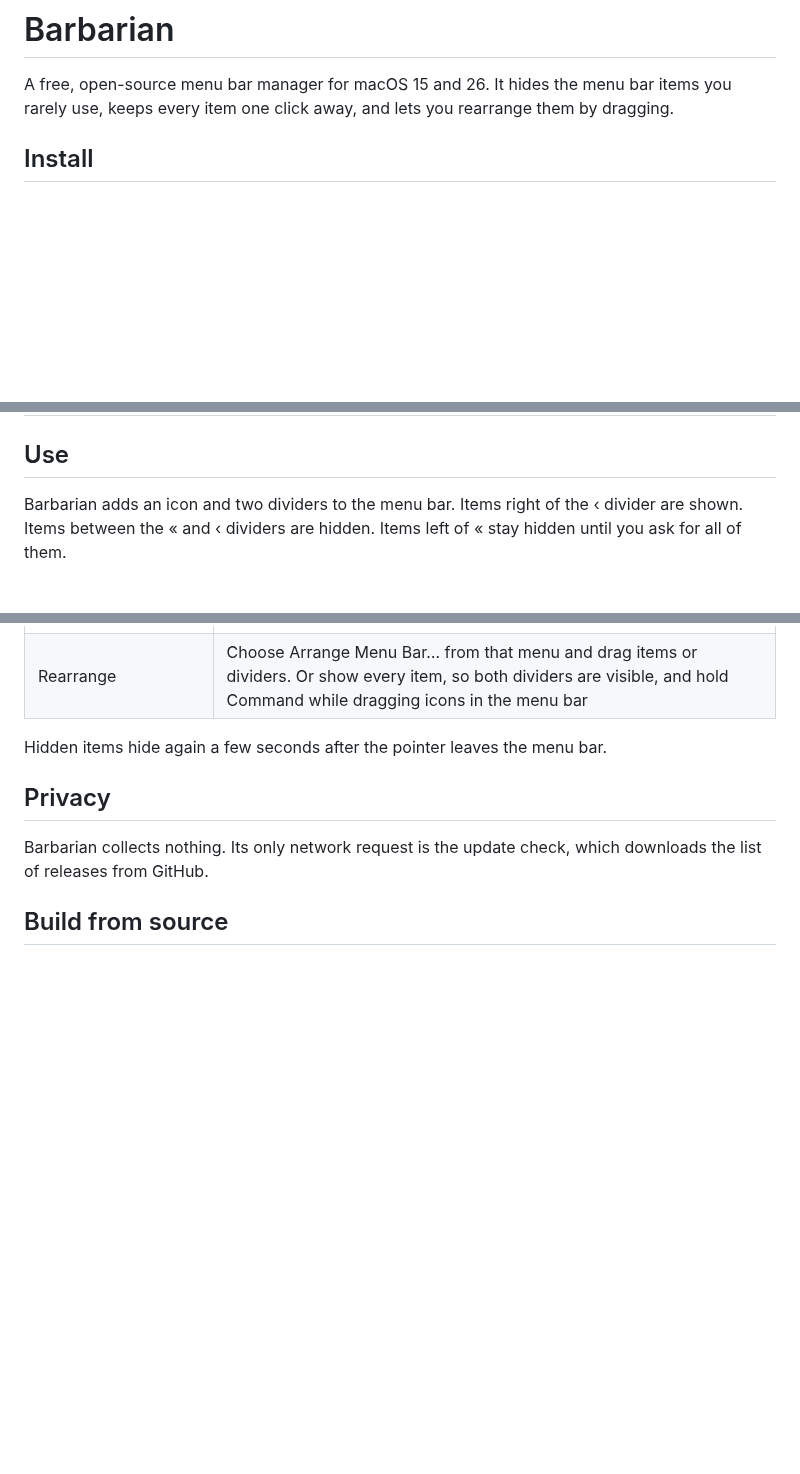
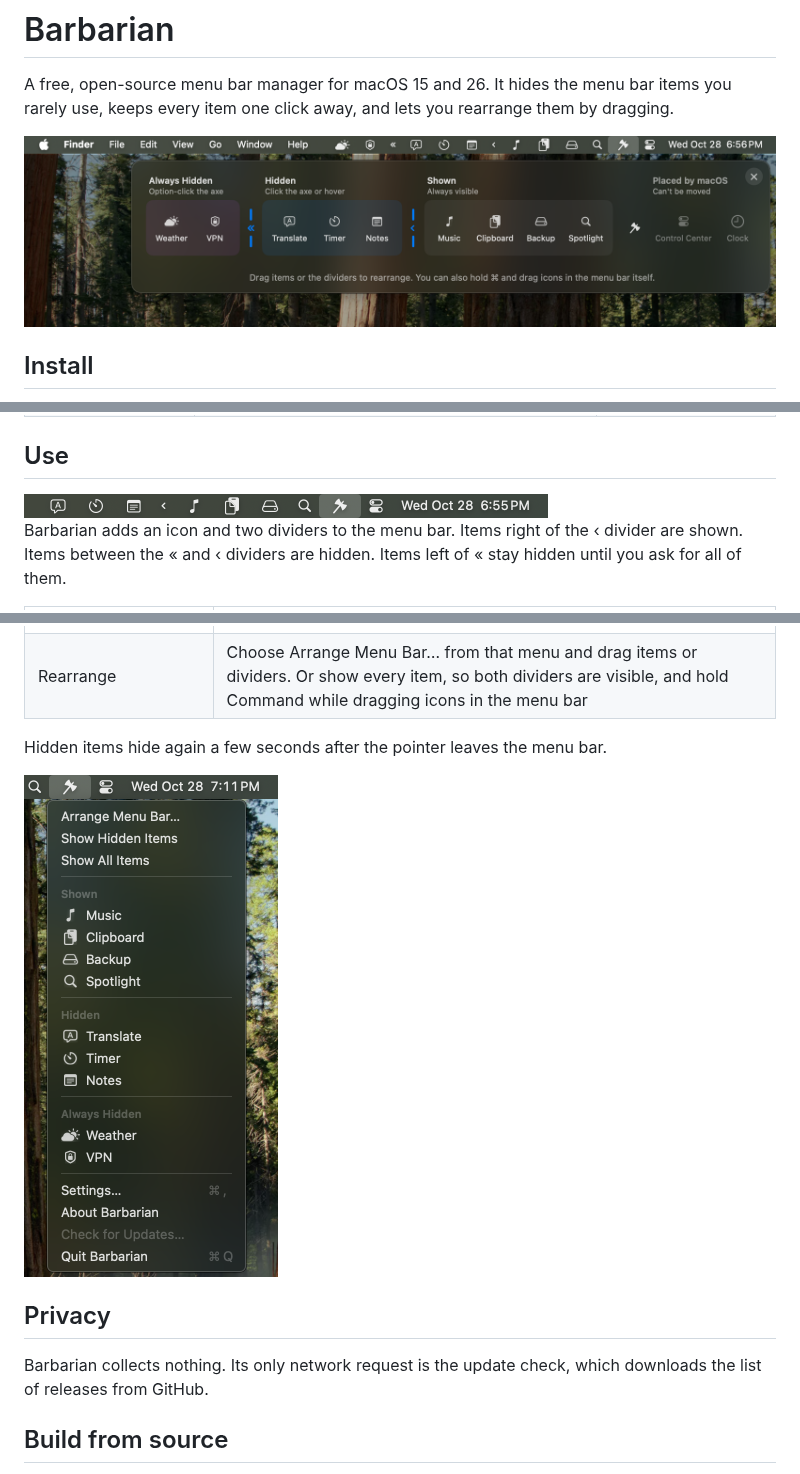
Before and after one commit to petekp/barbarian, a Markdown page: README.md, 3 parts joined by grey strips. GitHub-like rendering; pictures changed too: docs/images/arrange-panel.png (added), docs/images/items-menu.png (added), docs/images/menu-bar.png (added); blank space fills up the shorter version.

Commit message:
README: screenshots of the Arrange panel, the menu bar and the items menu

```diff
--- a/README.md
+++ b/README.md
@@ -1,6 +1,8 @@
 # Barbarian
 
 A free, open-source menu bar manager for macOS 15 and 26. It hides the menu bar items you rarely use, keeps every item one click away, and lets you rearrange them by dragging.
+
+<img src="docs/images/arrange-panel.png" width="1024" alt="The Arrange Menu Bar panel below the menu bar, showing items in the Always Hidden, Hidden and Shown sections, with the rest of the screen dimmed">
 
 ## Install
 
@@ -21,6 +23,8 @@ Barbarian checks for updates and installs them itself.
 
 ## Use
 
+<img src="docs/images/menu-bar.png" width="524" alt="The menu bar with Hidden items revealed beside Barbarian's axe icon">
+
 Barbarian adds an icon and two dividers to the menu bar. Items right of the ‹ divider are shown. Items between the « and ‹ dividers are hidden. Items left of « stay hidden until you ask for all of them.
 
 | To | Do |
@@ -31,6 +35,8 @@ Barbarian adds an icon and two dividers to the menu bar. Items right of the ‹
 | Rearrange | Choose Arrange Menu Bar… from that menu and drag items or dividers. Or show every item, so both dividers are visible, and hold Command while dragging icons in the menu bar |
 
 Hidden items hide again a few seconds after the pointer leaves the menu bar.
+
+<img src="docs/images/items-menu.png" width="254" alt="Barbarian's items menu, listing every item by section">
 
 ## Privacy
 
```
